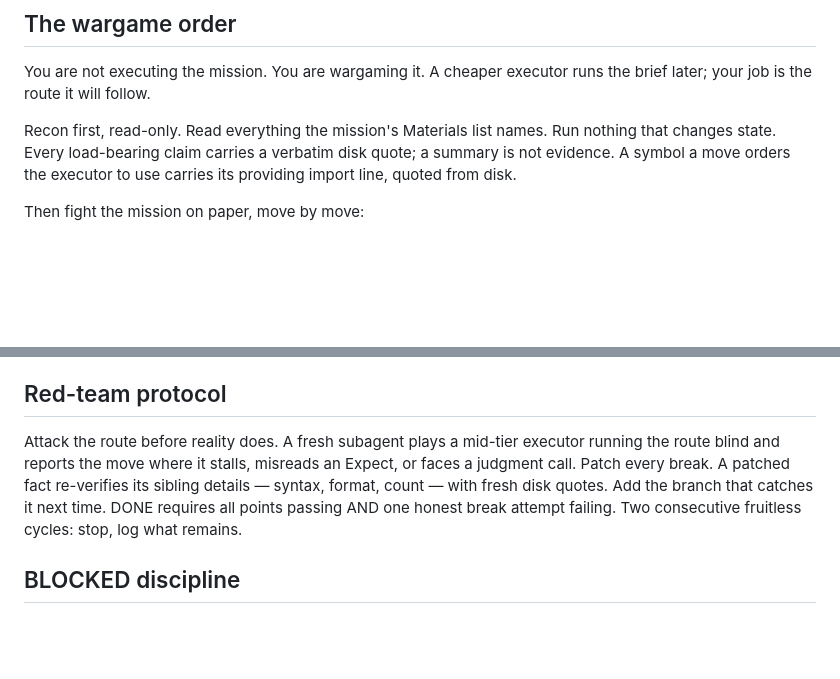
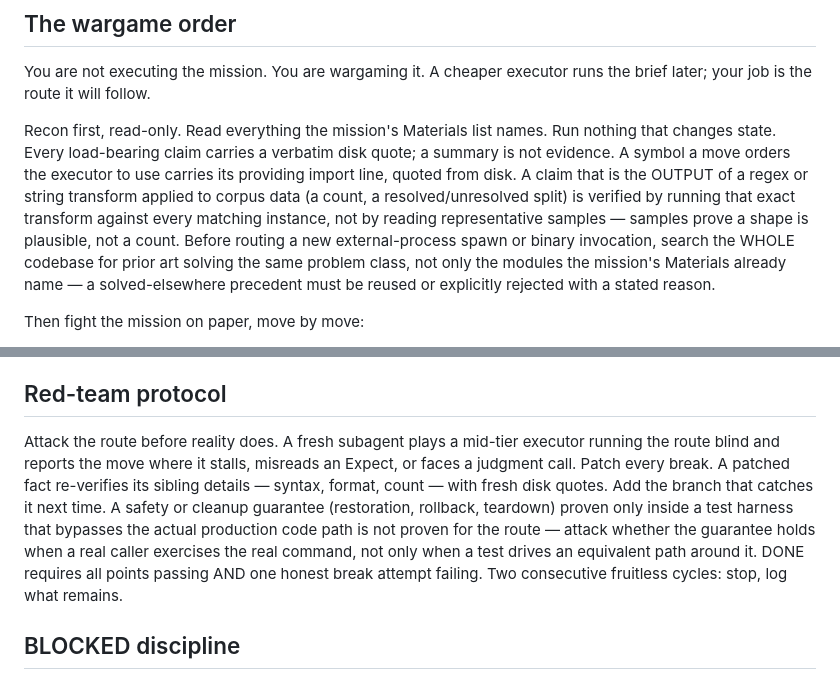
Before and after one commit to infolog-io/skills, a Markdown page: skills/wargame/SKILL.md, 2 parts joined by grey strips. GitHub-like rendering; blank space fills up the shorter version.

Commit message:
fix(wargame): retro-003/004 patches from DISCO mission 003/004 execution
- Recon law: a regex/transform-derived count over corpus data is
  verified by running the transform against every matching instance,
  not by reading representative samples (fourth instance of the
  unquoted-sibling class: a trailing-punctuation-adjacent backtick
  target silently dropped by a full-wrap-only unwrap regex).
- Recon law: before routing a new external-process spawn, search the
  whole codebase for prior art solving the same problem class, not
  only the modules the mission's Materials already name (a sibling
  PATH-resolution precedent existed in a different module family and
  was missed).
- Red-team protocol: explicitly attack whether a safety/cleanup
  guarantee proven only in a test harness also holds on the actual
  production code path (a restoration guarantee existed only in a
  vitest smoke test, never in the shipped Rust IPC command).

Evidence: DISCO LEDGER.md 003/004 + docs/retros/003-crow-validate.md +
docs/retros/004-crow-validate-tier1.md.

Co-Authored-By: Claude Fable 5 <noreply@anthropic.com>

```diff
--- a/skills/wargame/SKILL.md
+++ b/skills/wargame/SKILL.md
@@ -35,7 +35,7 @@ Wargaming and red-teaming are judgment-dense and token-light: strongest availabl
 
 You are not executing the mission. You are wargaming it. A cheaper executor runs the brief later; your job is the route it will follow.
 
-Recon first, read-only. Read everything the mission's Materials list names. Run nothing that changes state. Every load-bearing claim carries a verbatim disk quote; a summary is not evidence. A symbol a move orders the executor to use carries its providing import line, quoted from disk.
+Recon first, read-only. Read everything the mission's Materials list names. Run nothing that changes state. Every load-bearing claim carries a verbatim disk quote; a summary is not evidence. A symbol a move orders the executor to use carries its providing import line, quoted from disk. A claim that is the OUTPUT of a regex or string transform applied to corpus data (a count, a resolved/unresolved split) is verified by running that exact transform against every matching instance, not by reading representative samples — samples prove a shape is plausible, not a count. Before routing a new external-process spawn or binary invocation, search the WHOLE codebase for prior art solving the same problem class, not only the modules the mission's Materials already name — a solved-elsewhere precedent must be reused or explicitly rejected with a stated reason.
 
 Then fight the mission on paper, move by move:
 
@@ -53,7 +53,7 @@ Two grades, both against the repo's SUCCESS.md, both pass/fail per point. No par
 
 ## Red-team protocol
 
-Attack the route before reality does. A fresh subagent plays a mid-tier executor running the route blind and reports the move where it stalls, misreads an Expect, or faces a judgment call. Patch every break. A patched fact re-verifies its sibling details — syntax, format, count — with fresh disk quotes. Add the branch that catches it next time. DONE requires all points passing AND one honest break attempt failing. Two consecutive fruitless cycles: stop, log what remains.
+Attack the route before reality does. A fresh subagent plays a mid-tier executor running the route blind and reports the move where it stalls, misreads an Expect, or faces a judgment call. Patch every break. A patched fact re-verifies its sibling details — syntax, format, count — with fresh disk quotes. Add the branch that catches it next time. A safety or cleanup guarantee (restoration, rollback, teardown) proven only inside a test harness that bypasses the actual production code path is not proven for the route — attack whether the guarantee holds when a real caller exercises the real command, not only when a test drives an equivalent path around it. DONE requires all points passing AND one honest break attempt failing. Two consecutive fruitless cycles: stop, log what remains.
 
 ## BLOCKED discipline
 
```
Also changed, not shown: 1 other file.
